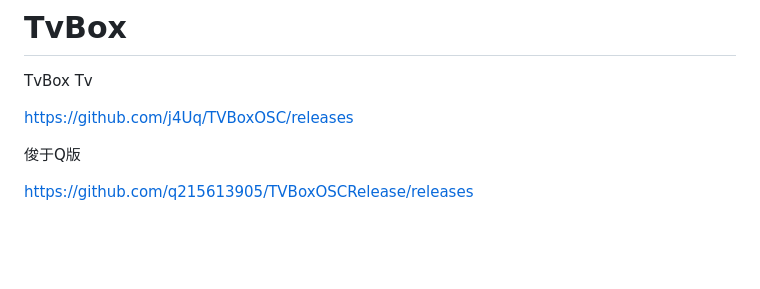
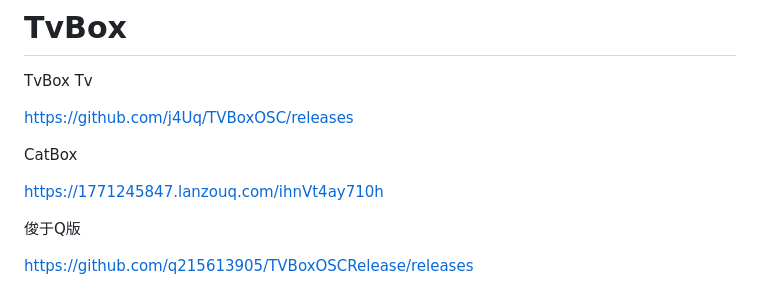
Before and after one commit to 1771245847/TvBox, a Markdown page: README.md, the part around the change. GitHub-like rendering; blank space fills up the shorter version.

```diff
--- a/README.md
+++ b/README.md
@@ -57,6 +57,10 @@ https://gh-proxy.com/https:/raw.githubusercontent.com/1771245847/TvBox/master/ca
 TvBox Tv
 
 https://github.com/j4Uq/TVBoxOSC/releases
+
+CatBox
+
+https://1771245847.lanzouq.com/ihnVt4ay710h
 
 俊于Q版
 
```
